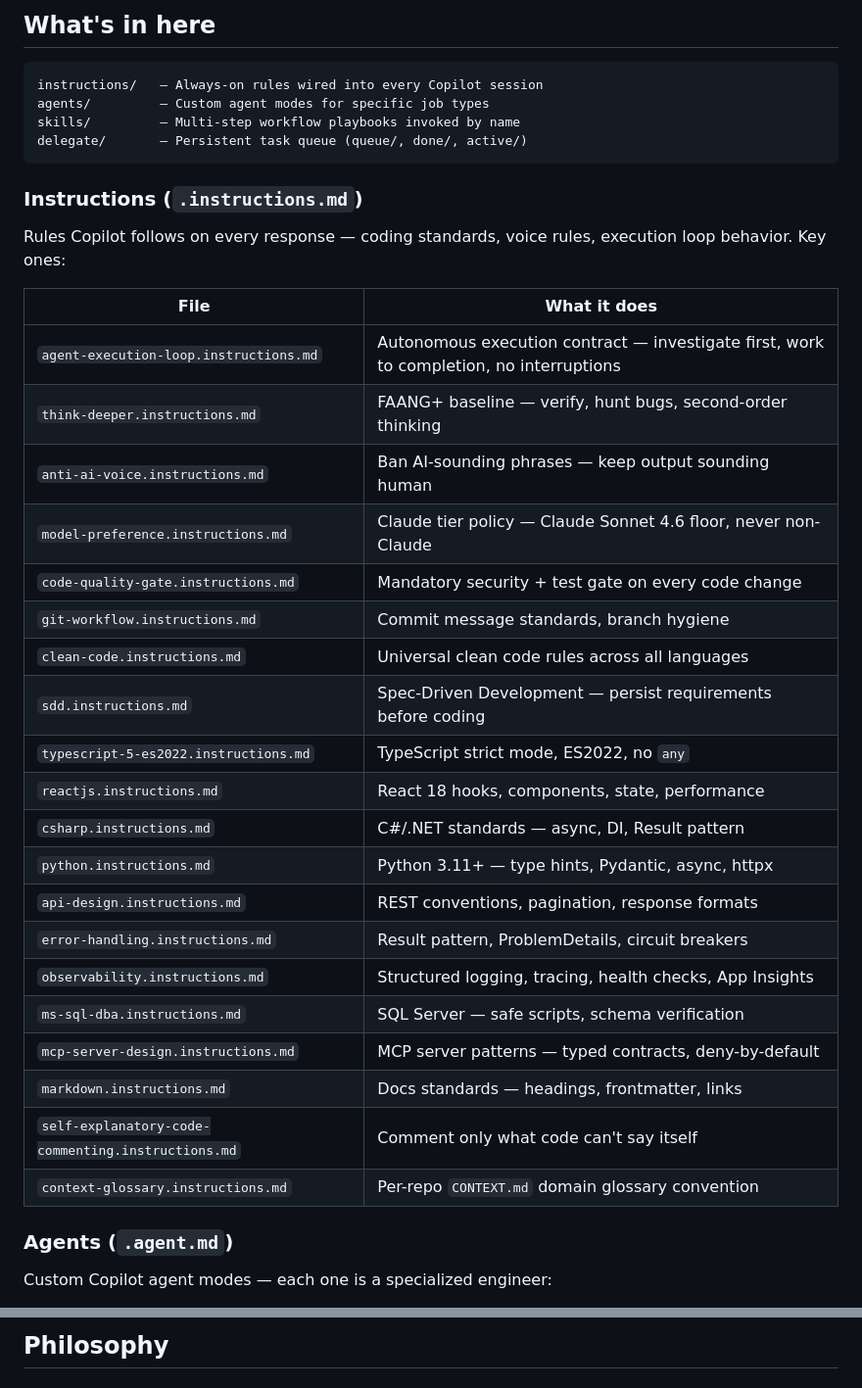
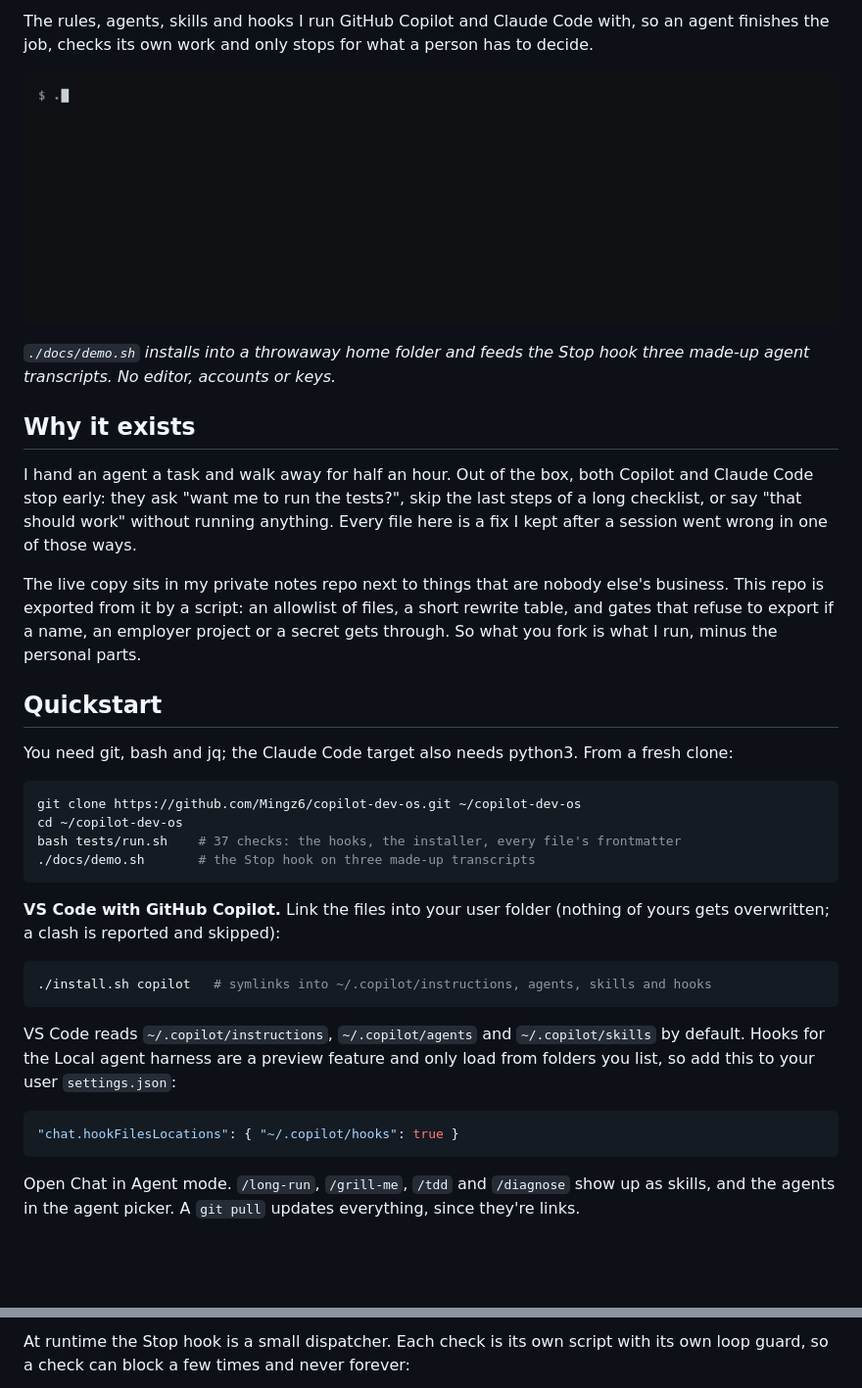
Before and after one commit to Mingz6/copilot-dev-os, a Markdown page: README.md, 2 parts joined by grey strips. Shown at 98% size. Rendered like a GitHub page; pictures changed too: docs/demo.gif (added); blank space fills up the shorter version.

````diff
--- a/README.md
+++ b/README.md
@@ -4,41 +5,38 @@ A personal developer OS for VS Code Copilot — a set of instructions, agents, a
 
-## What's in here
+The rules, agents, skills and hooks I run GitHub Copilot and Claude Code with, so an agent finishes the job, checks its own work and only stops for what a person has to decide.
 
-```
-instructions/   — Always-on rules wired into every Copilot session
-agents/         — Custom agent modes for specific job types
-skills/         — Multi-step workflow playbooks invoked by name
-delegate/       — Persistent task queue (queue/, done/, active/)
+![docs/demo.sh: the Stop hook blocks an agent that edited code without running anything, blocks one that ends on "Want me to open the PR?", and lets the finished one stop](docs/demo.gif)
+
+*`./docs/demo.sh` installs into a throwaway home folder and feeds the Stop hook three made-up agent transcripts. No editor, accounts or keys.*
+
+## Why it exists
+
+I hand an agent a task and walk away for half an hour. Out of the box, both Copilot and Claude Code stop early: they ask "want me to run the tests?", skip the last steps of a long checklist, or say "that should work" without running anything. Every file here is a fix I kept after a session went wrong in one of those ways.
+
+The live copy sits in my private notes repo next to things that are nobody else's business. This repo is exported from it by a script: an allowlist of files, a short rewrite table, and gates that refuse to export if a name, an employer project or a secret gets through. So what you fork is what I run, minus the personal parts.
+
+## Quickstart
+
+You need git, bash and jq; the Claude Code target also needs python3. From a fresh clone:
+
+```bash
+git clone https://github.com/Mingz6/copilot-dev-os.git ~/copilot-dev-os
+cd ~/copilot-dev-os
+bash tests/run.sh    # 37 checks: the hooks, the installer, every file's frontmatter
+./docs/demo.sh       # the Stop hook on three made-up transcripts
 ```
 
-### Instructions (`.instructions.md`)
+**VS Code with GitHub Copilot.** Link the files into your user folder (nothing of yours gets overwritten; a clash is reported and skipped):
 
-Rules Copilot follows on every response — coding standards, voice rules, execution loop behavior. Key ones:
+```bash
+./install.sh copilot   # symlinks into ~/.copilot/instructions, agents, skills and hooks
+```
 
-| File | What it does |
-|------|-------------|
-| `agent-execution-loop.instructions.md` | Autonomous execution contract — investigate first, work to completion, no interruptions |
-| `think-deeper.instructions.md` | FAANG+ baseline — verify, hunt bugs, second-order thinking |
-| `anti-ai-voice.instructions.md` | Ban AI-sounding phrases — keep output sounding human |
-| `model-preference.instructions.md` | Claude tier policy — Claude Sonnet 4.6 floor, never non-Claude |
-| `code-quality-gate.instructions.md` | Mandatory security + test gate on every code change |
-| `git-workflow.instructions.md` | Commit message standards, branch hygiene |
-| `clean-code.instructions.md` | Universal clean code rules across all languages |
-| `sdd.instructions.md` | Spec-Driven Development — persist requirements before coding |
-| `typescript-5-es2022.instructions.md` | TypeScript strict mode, ES2022, no `any` |
-| `reactjs.instructions.md` | React 18 hooks, components, state, performance |
-| `csharp.instructions.md` | C#/.NET standards — async, DI, Result pattern |
-| `python.instructions.md` | Python 3.11+ — type hints, Pydantic, async, httpx |
-| `api-design.instructions.md` | REST conventions, pagination, response formats |
-| `error-handling.instructions.md` | Result pattern, ProblemDetails, circuit breakers |
-| `observability.instructions.md` | Structured logging, tracing, health checks, App Insights |
-| `ms-sql-dba.instructions.md` | SQL Server — safe scripts, schema verification |
-| `mcp-server-design.instructions.md` | MCP server patterns — typed contracts, deny-by-default |
-| `markdown.instructions.md` | Docs standards — headings, frontmatter, links |
-| `self-explanatory-code-commenting.instructions.md` | Comment only what code can't say itself |
-| `context-glossary.instructions.md` | Per-repo `CONTEXT.md` domain glossary convention |
+VS Code reads `~/.copilot/instructions`, `~/.copilot/agents` and `~/.copilot/skills` by default. Hooks for the Local agent harness are a preview feature and only load from folders you list, so add this to your user `settings.json`:
 
-### Agents (`.agent.md`)
+```jsonc
+"chat.hookFilesLocations": { "~/.copilot/hooks": true }
+```
 
-Custom Copilot agent modes — each one is a specialized engineer:
+Open Chat in Agent mode. `/long-run`, `/grill-me`, `/tdd` and `/diagnose` show up as skills, and the agents in the agent picker. A `git pull` updates everything, since they're links.
 
@@ -100,3 +83,3 @@ See [delegate/README.md](delegate/README.md) for full instructions.
 
-## Philosophy
+At runtime the Stop hook is a small dispatcher. Each check is its own script with its own loop guard, so a check can block a few times and never forever:
 
````
Also changed, not shown: other parts of README.md (+70 -53 lines), claude/copilot-tool-names.md (added, +24 -0 lines), 6 other files.
